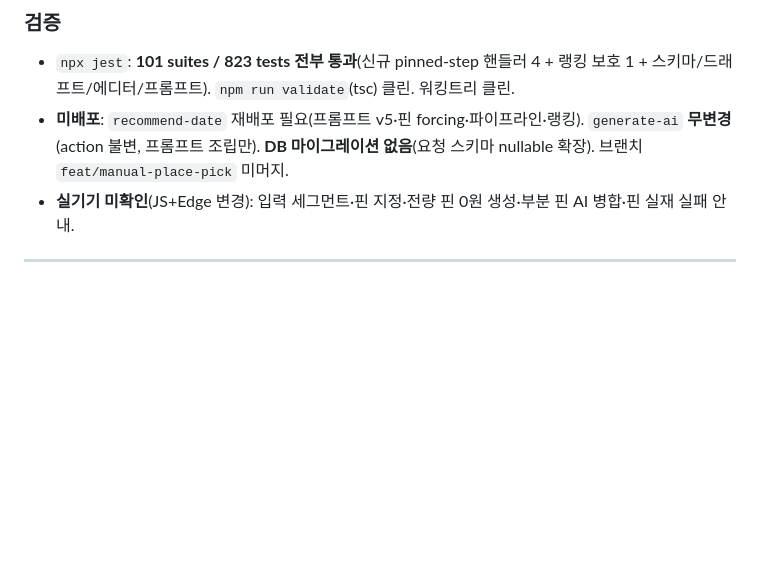
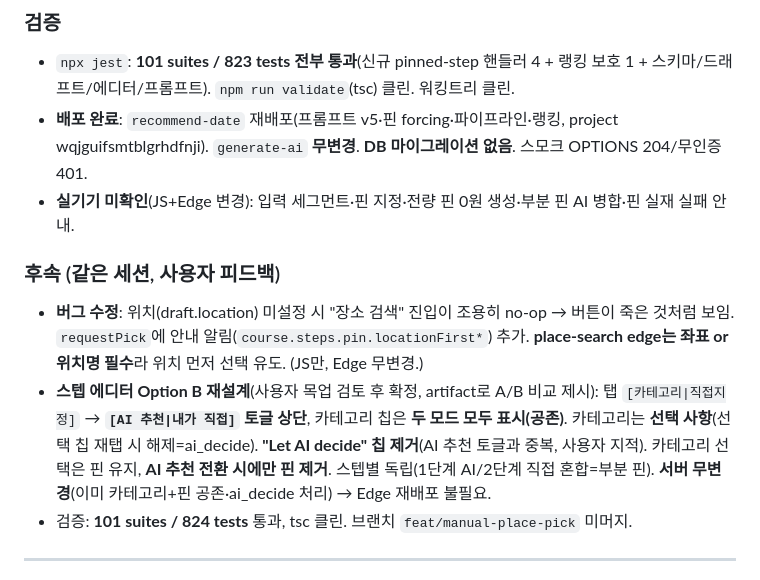
Before and after one commit to wjddnjs0419-sudo/Date-navi, a Markdown page: RESULT.md, the part around the change. GitHub-like rendering; blank space fills up the shorter version.

Commit message:
docs: Phase 2 완료 반영 — RESULT 세션 BB 후속 + PLAN Done + Phase 2 계획서

```diff
--- a/RESULT.md
+++ b/RESULT.md
@@ -26,8 +26,13 @@
 
 ### 검증
 - `npx jest`: **101 suites / 823 tests 전부 통과**(신규 pinned-step 핸들러 4 + 랭킹 보호 1 + 스키마/드래프트/에디터/프롬프트). `npm run validate`(tsc) 클린. 워킹트리 클린.
-- **미배포**: `recommend-date` 재배포 필요(프롬프트 v5·핀 forcing·파이프라인·랭킹). `generate-ai` **무변경**(action 불변, 프롬프트 조립만). **DB 마이그레이션 없음**(요청 스키마 nullable 확장). 브랜치 `feat/manual-place-pick` 미머지.
+- **배포 완료**: `recommend-date` 재배포(프롬프트 v5·핀 forcing·파이프라인·랭킹, project wqjguifsmtblgrhdfnji). `generate-ai` **무변경**. **DB 마이그레이션 없음**. 스모크 OPTIONS 204/무인증 401.
 - **실기기 미확인**(JS+Edge 변경): 입력 세그먼트·핀 지정·전량 핀 0원 생성·부분 핀 AI 병합·핀 실재 실패 안내.
+
+### 후속 (같은 세션, 사용자 피드백)
+- **버그 수정**: 위치(draft.location) 미설정 시 "장소 검색" 진입이 조용히 no-op → 버튼이 죽은 것처럼 보임. `requestPick`에 안내 알림(`course.steps.pin.locationFirst*`) 추가. **place-search edge는 좌표 or 위치명 필수**라 위치 먼저 선택 유도. (JS만, Edge 무변경.)
+- **스텝 에디터 Option B 재설계**(사용자 목업 검토 후 확정, artifact로 A/B 비교 제시): 탭 `[카테고리|직접지정]` → **`[AI 추천|내가 직접]` 토글 상단**, 카테고리 칩은 **두 모드 모두 표시(공존)**. 카테고리는 **선택 사항**(선택 칩 재탭 시 해제=ai_decide). **"Let AI decide" 칩 제거**(AI 추천 토글과 중복, 사용자 지적). 카테고리 선택은 핀 유지, **AI 추천 전환 시에만 핀 제거**. 스텝별 독립(1단계 AI/2단계 직접 혼합=부분 핀). **서버 무변경**(이미 카테고리+핀 공존·ai_decide 처리) → Edge 재배포 불필요.
+- 검증: **101 suites / 824 tests** 통과, tsc 클린. 브랜치 `feat/manual-place-pick` 미머지.
 
 ---
 
```
Also changed, not shown: PLAN.md (+1 -1 lines), 1 other file.
